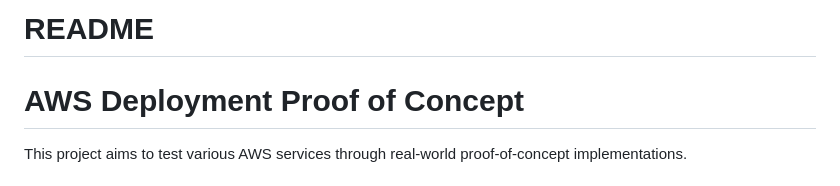
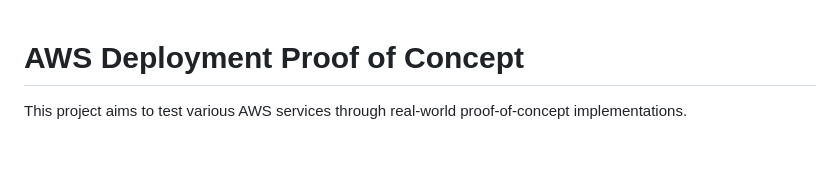
Before and after one commit to jmbustos1/aws-devops-study, a Markdown page: README.md, the part around the change. Rendered like a GitHub page; blank space fills up the shorter version.

```diff
--- a/README.md
+++ b/README.md
@@ -1,4 +1,3 @@
-# README
 
 # AWS Deployment Proof of Concept
 
```
